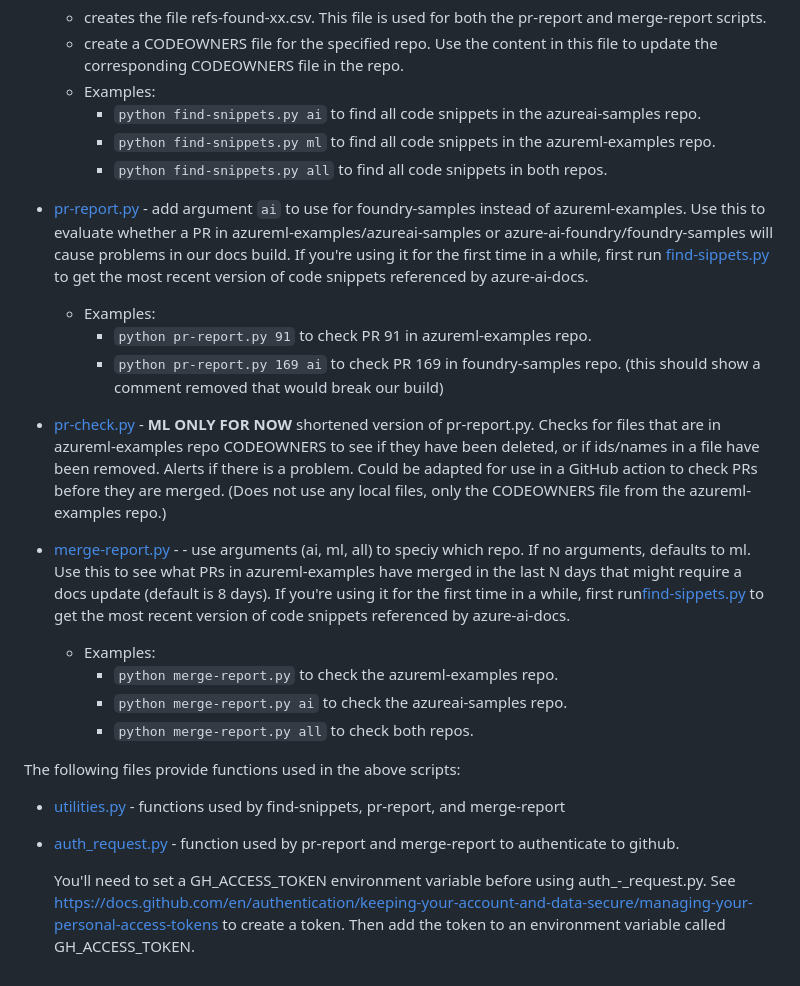
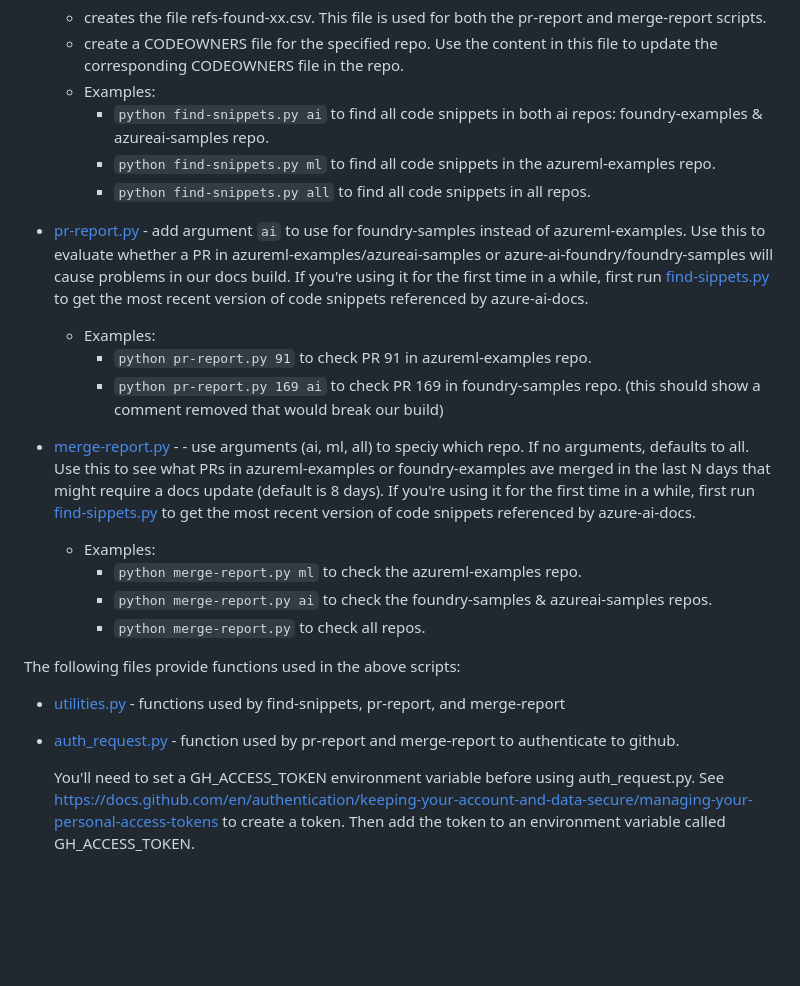
Before and after one commit to sdgilley/learn-tools, a Markdown page: GitHub/README.md, the part around the change. Rendered like a GitHub page; blank space fills up the shorter version.

```diff
--- a/GitHub/README.md
+++ b/GitHub/README.md
@@ -12,25 +12,23 @@ If running locally instead of Codespaces, make sure you have `pyGithub` installe
     * creates the file refs-found-xx.csv.  This file is used for both the pr-report and merge-report scripts.
     * create a CODEOWNERS file for the specified repo.  Use the content in this file to update the corresponding CODEOWNERS file in the repo.
     * Examples:
-        * `python find-snippets.py ai` to find all code snippets in the azureai-samples repo.
+        * `python find-snippets.py ai` to find all code snippets in both ai repos: foundry-examples &  azureai-samples repo.
         * `python find-snippets.py ml` to find all code snippets in the azureml-examples repo.
-        * `python find-snippets.py all` to find all code snippets in both repos.
+        * `python find-snippets.py all` to find all code snippets in all repos.
 * [pr-report.py](pr-report.py) - add argument `ai` to use for foundry-samples instead of azureml-examples. Use this to evaluate whether a PR in azureml-examples/azureai-samples or azure-ai-foundry/foundry-samples will cause problems in our docs build.  If you're using it for the first time in a while, first run [find-sippets.py](find-snippets.py) to get the most recent version of code snippets referenced by azure-ai-docs.
     * Examples:
         * `python pr-report.py 91` to check PR 91 in  azureml-examples repo.
         * `python pr-report.py 169 ai` to check PR 169 in foundry-samples repo. (this should show a comment removed that would break our build)
 
-* [pr-check.py](pr-check.py) - **ML ONLY FOR NOW** shortened version of pr-report.py.  Checks for files that are in azureml-examples repo CODEOWNERS to see if they have been deleted, or if ids/names in a file have been removed. Alerts if there is a problem.  Could be adapted for use in a GitHub action to check PRs before they are merged.  (Does not use any local files, only the CODEOWNERS file from the azureml-examples repo.)
-
-* [merge-report.py](merge-report.py) - - use arguments (ai, ml, all) to speciy which repo. If no arguments, defaults to ml.  Use this to see what PRs in azureml-examples have merged in the last N days that might require a docs update (default is 8 days). If you're using it for the first time in a while, first run[find-sippets.py](find-snippets.py) to get the most recent version of code snippets referenced by azure-ai-docs.
+* [merge-report.py](merge-report.py) - - use arguments (ai, ml, all) to speciy which repo. If no arguments, defaults to all.  Use this to see what PRs in azureml-examples or foundry-examples ave merged in the last N days that might require a docs update (default is 8 days). If you're using it for the first time in a while, first run [find-sippets.py](find-snippets.py) to get the most recent version of code snippets referenced by azure-ai-docs.
     * Examples:
-        * `python merge-report.py` to check the azureml-examples repo.
-        * `python merge-report.py ai` to check the azureai-samples repo.
-        * `python merge-report.py all` to check both repos.
+        * `python merge-report.py ml` to check the azureml-examples repo.
+        * `python merge-report.py ai` to check the foundry-samples & azureai-samples repos.
+        * `python merge-report.py` to check all repos.
 
 The following files provide functions used in the above scripts:
 
 * [utilities.py](utilities.py) - functions used by find-snippets, pr-report, and merge-report
 * [auth_request.py](auth.py) - function used by pr-report and merge-report to authenticate to github.
 
-    You'll need to set a GH_ACCESS_TOKEN environment variable before using auth_-_request.py. See https://docs.github.com/en/authentication/keeping-your-account-and-data-secure/managing-your-personal-access-tokens to create a token.  Then add the token to an environment variable called GH_ACCESS_TOKEN.
+    You'll need to set a GH_ACCESS_TOKEN environment variable before using auth_request.py. See https://docs.github.com/en/authentication/keeping-your-account-and-data-secure/managing-your-personal-access-tokens to create a token.  Then add the token to an environment variable called GH_ACCESS_TOKEN.
```
